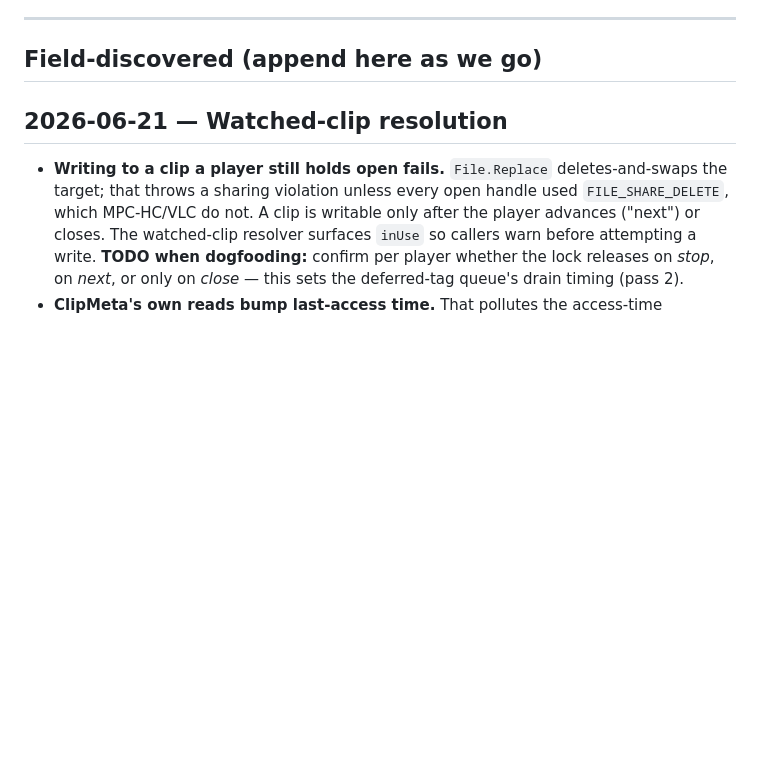
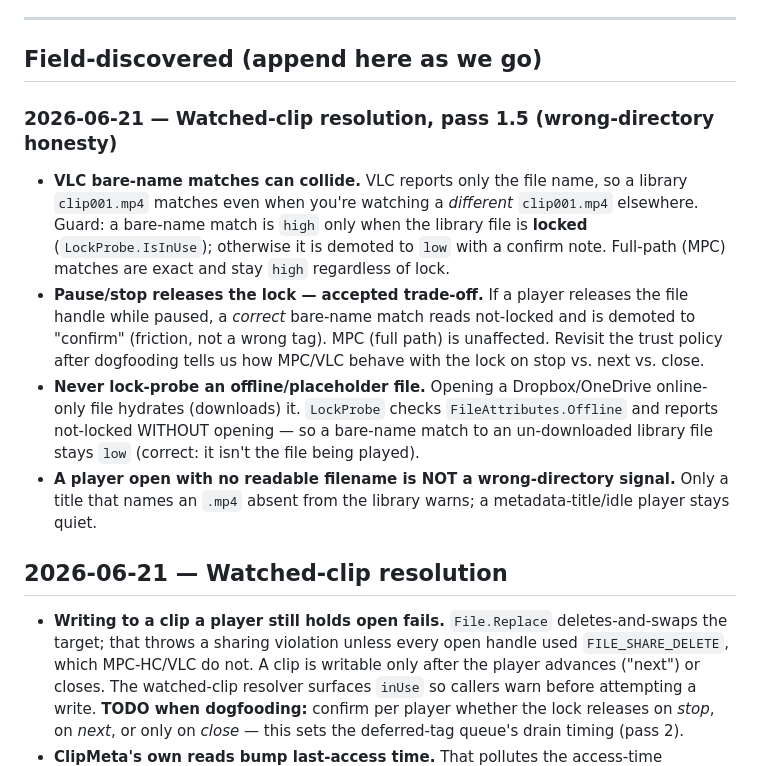
Before and after one commit to srfinch17/peckworks-clipmeta, a Markdown page: docs/PITFALLS.md, the part around the change. Rendered like a GitHub page; blank space fills up the shorter version.

```diff
--- a/docs/PITFALLS.md
+++ b/docs/PITFALLS.md
@@ -7,6 +7,23 @@ Format: newest entries at the top of "Field-discovered." The "MP4 format hazards
 ---
 
 ## Field-discovered (append here as we go)
+
+### 2026-06-21 — Watched-clip resolution, pass 1.5 (wrong-directory honesty)
+
+- **VLC bare-name matches can collide.** VLC reports only the file name, so a library `clip001.mp4`
+  matches even when you're watching a *different* `clip001.mp4` elsewhere. Guard: a bare-name match
+  is `high` only when the library file is **locked** (`LockProbe.IsInUse`); otherwise it is demoted
+  to `low` with a confirm note. Full-path (MPC) matches are exact and stay `high` regardless of lock.
+- **Pause/stop releases the lock — accepted trade-off.** If a player releases the file handle while
+  paused, a *correct* bare-name match reads not-locked and is demoted to "confirm" (friction, not a
+  wrong tag). MPC (full path) is unaffected. Revisit the trust policy after dogfooding tells us how
+  MPC/VLC behave with the lock on stop vs. next vs. close.
+- **Never lock-probe an offline/placeholder file.** Opening a Dropbox/OneDrive online-only file
+  hydrates (downloads) it. `LockProbe` checks `FileAttributes.Offline` and reports not-locked WITHOUT
+  opening — so a bare-name match to an un-downloaded library file stays `low` (correct: it isn't the
+  file being played).
+- **A player open with no readable filename is NOT a wrong-directory signal.** Only a title that
+  names an `.mp4` absent from the library warns; a metadata-title/idle player stays quiet.
 
 ## 2026-06-21 — Watched-clip resolution
 
```
Also changed, not shown: CLAUDE.md (+2 -2 lines), README.md (+2 -2 lines).
